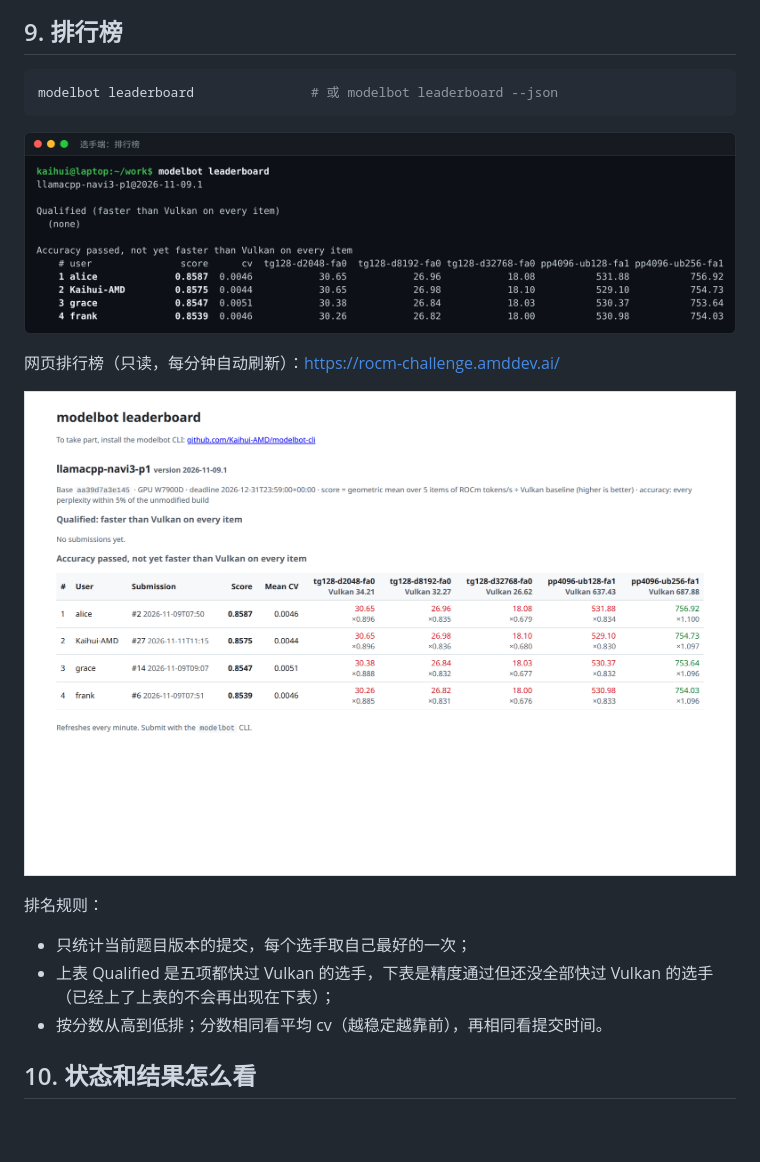
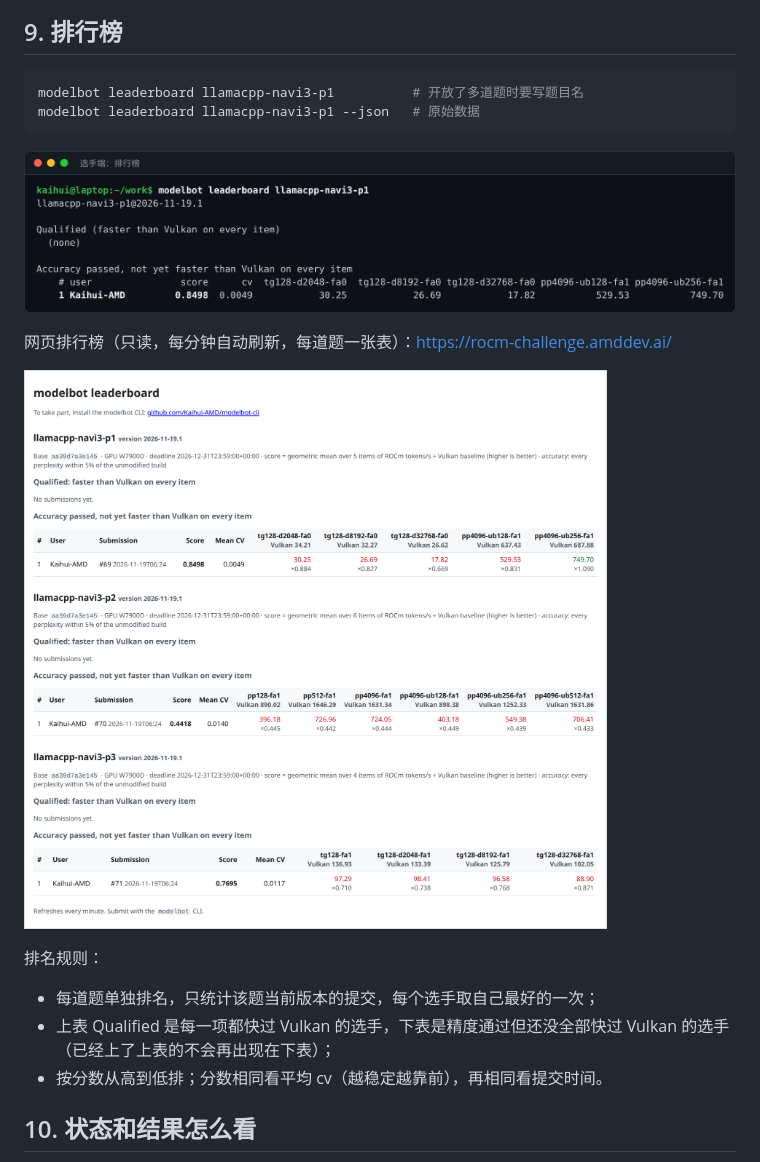
Before and after one commit to Kaihui-AMD/modelbot-cli, a Markdown page: README.md, the part around one of its changes. Drawn GitHub-style; pictures changed too: docs/images/c13-leaderboard.png, docs/images/w01-leaderboard.png; blank space fills up the shorter version.

````diff
--- a/README.md
+++ b/README.md
@@ -164,19 +167,20 @@ modelbot patch <编号> -o out.patch  # 指定保存路径
 ## 9. 排行榜
 
 ```bash
-modelbot leaderboard               # 或 modelbot leaderboard --json
+modelbot leaderboard llamacpp-navi3-p1          # 开放了多道题时要写题目名
+modelbot leaderboard llamacpp-navi3-p1 --json   # 原始数据
 ```
 
 ![CLI 排行榜](docs/images/c13-leaderboard.png)
 
-网页排行榜（只读，每分钟自动刷新）：https://rocm-challenge.amddev.ai/
+网页排行榜（只读，每分钟自动刷新，每道题一张表）：https://rocm-challenge.amddev.ai/
 
 ![网页排行榜](docs/images/w01-leaderboard.png)
 
 排名规则：
 
-- 只统计当前题目版本的提交，每个选手取自己最好的一次；
-- 上表 Qualified 是五项都快过 Vulkan 的选手，下表是精度通过但还没全部快过 Vulkan 的选手（已经上了上表的不会再出现在下表）；
+- 每道题单独排名，只统计该题当前版本的提交，每个选手取自己最好的一次；
+- 上表 Qualified 是每一项都快过 Vulkan 的选手，下表是精度通过但还没全部快过 Vulkan 的选手（已经上了上表的不会再出现在下表）；
 - 按分数从高到低排；分数相同看平均 cv（越稳定越靠前），再相同看提交时间。
 
 ## 10. 状态和结果怎么看
````
Also changed, not shown: other parts of README.md (+28 -25 lines), problem/problem1_EN_navi3.md (+17 -5 lines), problem/problem2_EN_navi3.md (added, +119 -0 lines), problem/problem3_EN_navi3.md (added, +98 -0 lines), docs/images/c03-problems.png, docs/images/c04-precheck.png, docs/images/c07-queue-cancel.png, docs/images/c08-submit-leaderboard.png, 2 other files.
